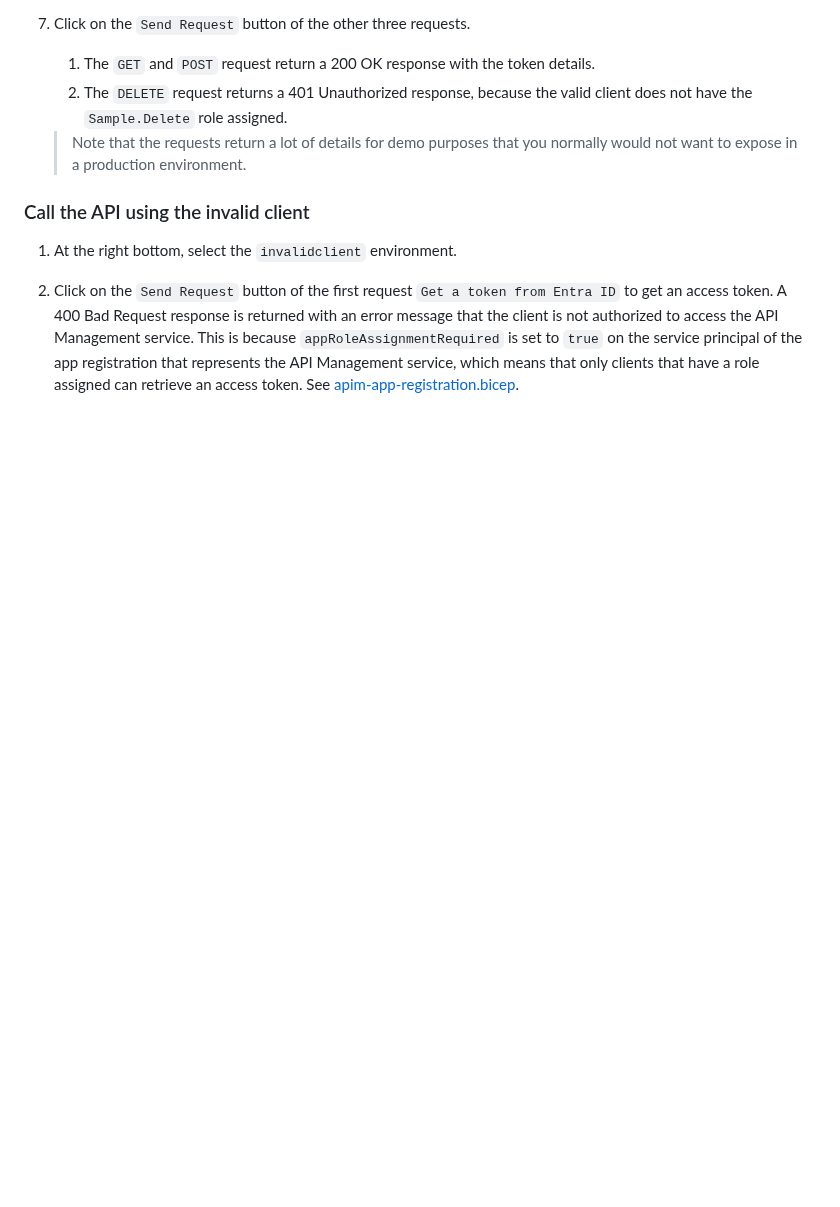
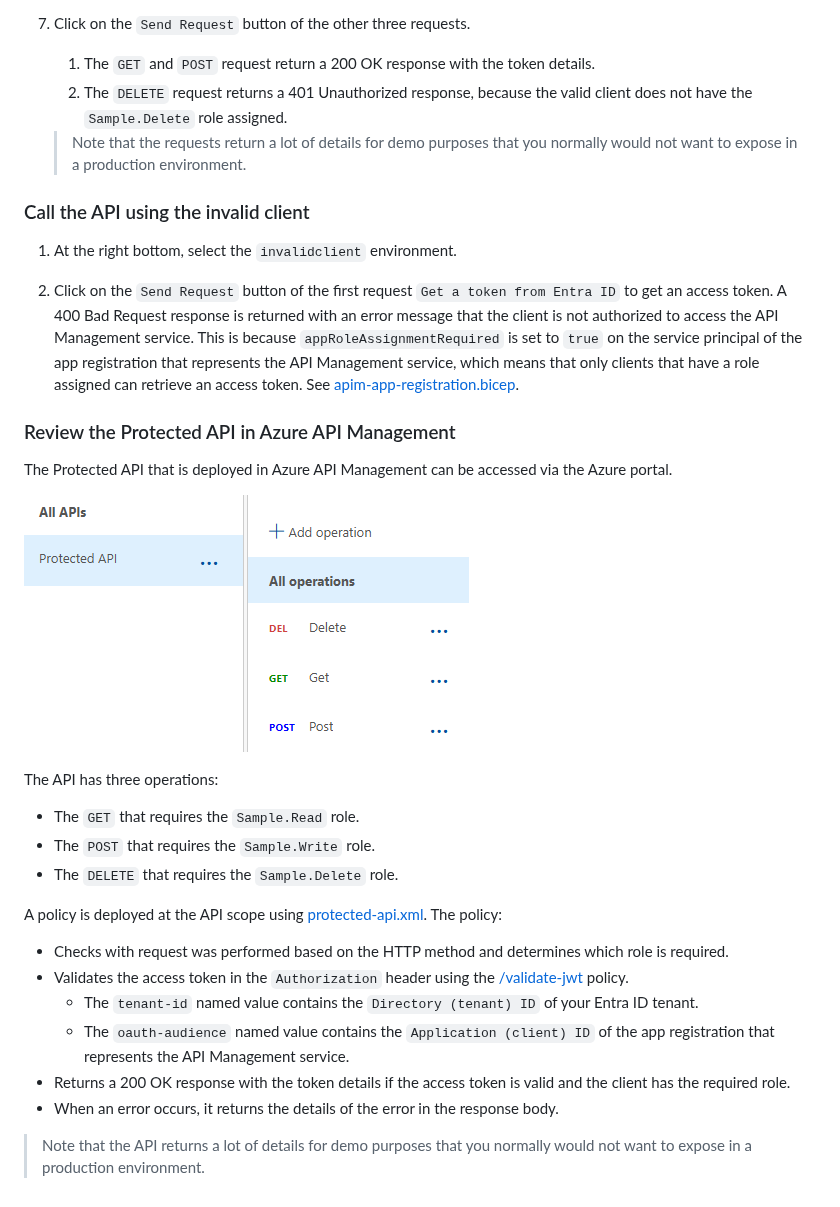
Before and after one commit to ronaldbosma/protect-apim-with-oauth, a Markdown page: demos/demo.md, the part around the change. Rendered like a GitHub page; pictures changed too: images/protected-api.png (added); blank space fills up the shorter version.

Commit message:
Add 'Review the Protected API in Azure API Management' section to demo

```diff
--- a/demos/demo.md
+++ b/demos/demo.md
@@ -173,3 +173,25 @@ Follow these steps to configure an environment for the REST Client:
 1. Click on the `Send Request` button of the first request `Get a token from Entra ID` to get an access token.
    A 400 Bad Request response is returned with an error message that the client is not authorized to access the API Management service.
    This is because `appRoleAssignmentRequired` is set to `true` on the service principal of the app registration that represents the API Management service, which means that only clients that have a role assigned can retrieve an access token. See [apim-app-registration.bicep](https://github.com/ronaldbosma/protect-apim-with-oauth/blob/main/infra/modules/entra-id/apim-app-registration.bicep).
+
+
+### Review the Protected API in Azure API Management
+
+The Protected API that is deployed in Azure API Management can be accessed via the Azure portal.
+
+![Protected API](https://raw.githubusercontent.com/ronaldbosma/protect-apim-with-oauth/refs/heads/main/images/protected-api.png)
+
+The API has three operations:
+- The `GET` that requires the `Sample.Read` role.
+- The `POST` that requires the `Sample.Write` role.
+- The `DELETE` that requires the `Sample.Delete` role.
+
+A policy is deployed at the API scope using [protected-api.xml](infra/modules/application/protected-api.xml). The policy:
+- Checks with request was performed based on the HTTP method and determines which role is required.
+- Validates the access token in the `Authorization` header using the [/validate-jwt](https://learn.microsoft.com/en-us/azure/api-management/validate-jwt-policy) policy.
+  - The `tenant-id` named value contains the `Directory (tenant) ID` of your Entra ID tenant.
+  - The `oauth-audience` named value contains the `Application (client) ID` of the app registration that represents the API Management service.
+- Returns a 200 OK response with the token details if the access token is valid and the client has the required role.
+- When an error occurs, it returns the details of the error in the response body.
+
+> Note that the API returns a lot of details for demo purposes that you normally would not want to expose in a production environment.
```
